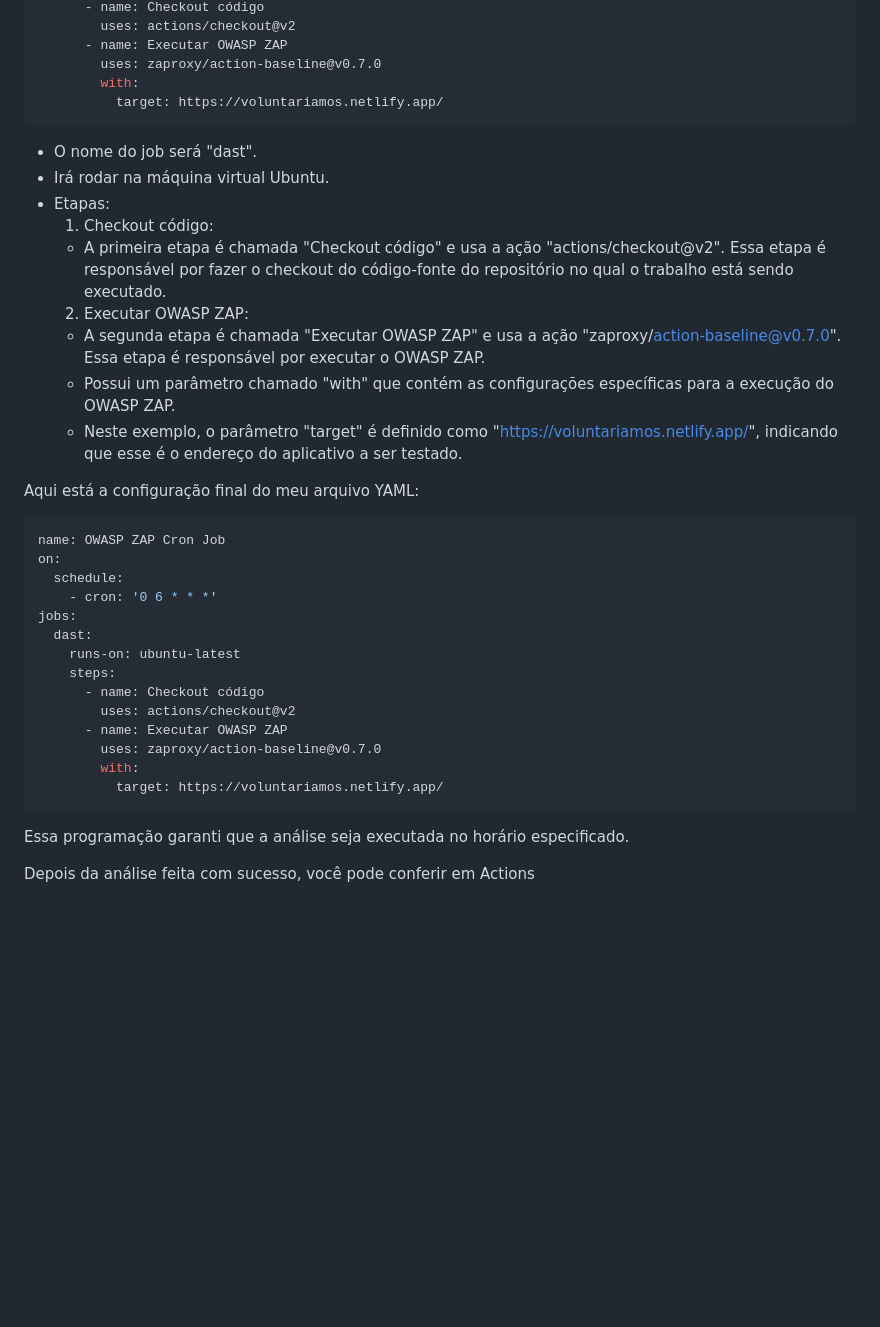
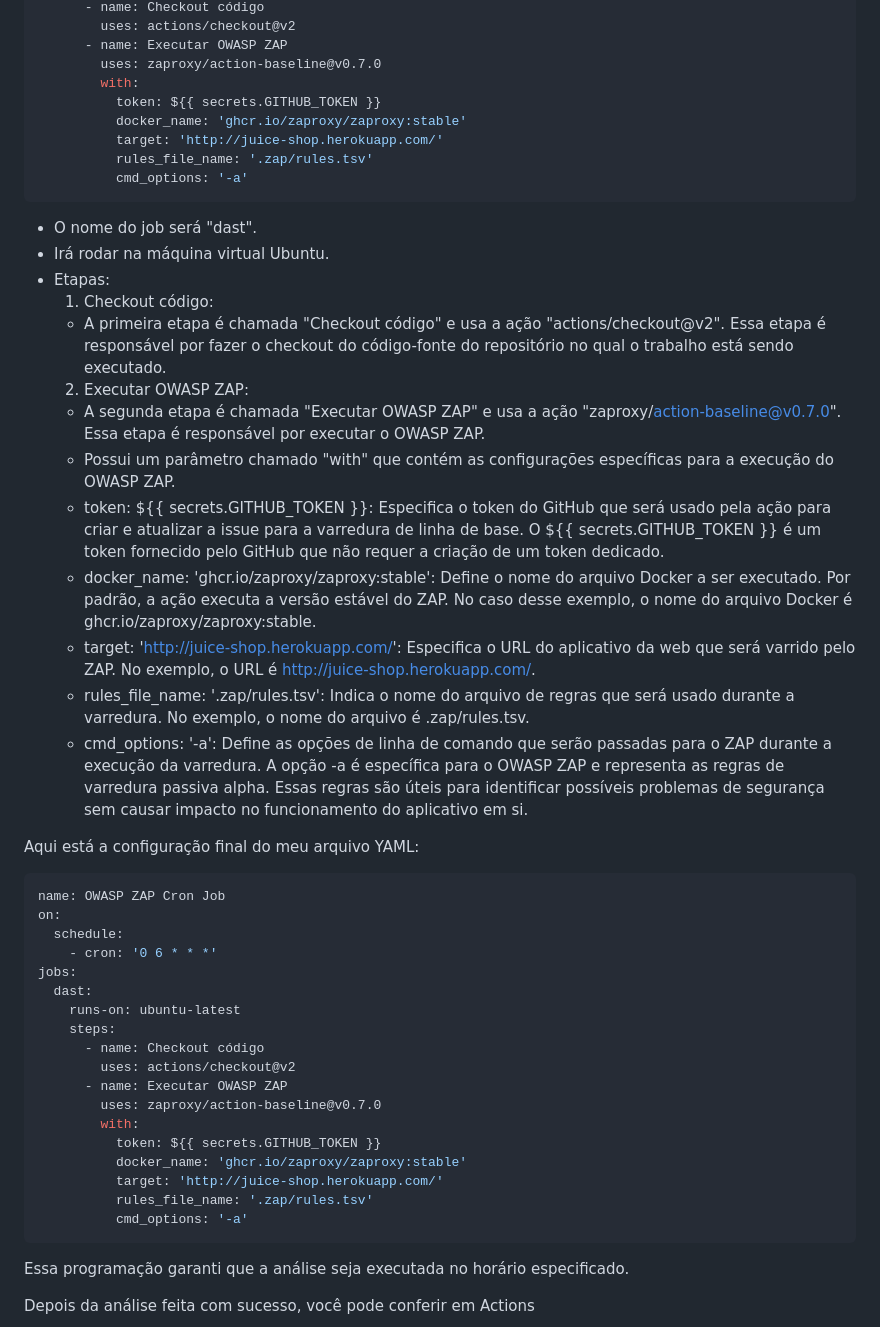
Before and after one commit to rayanepimentel/InfoSec-iniciante, a Markdown page: devSecOps/pipeline-dast.md, the part around the change. GitHub-like rendering; blank space fills up the shorter version.

````diff
--- a/devSecOps/pipeline-dast.md
+++ b/devSecOps/pipeline-dast.md
@@ -65,7 +65,11 @@ jobs:
       - name: Executar OWASP ZAP
         uses: zaproxy/action-baseline@v0.7.0
         with:
-          target: https://voluntariamos.netlify.app/
+          token: ${{ secrets.GITHUB_TOKEN }}
+          docker_name: 'ghcr.io/zaproxy/zaproxy:stable'
+          target: 'http://juice-shop.herokuapp.com/'
+          rules_file_name: '.zap/rules.tsv'
+          cmd_options: '-a'
 ```
 
 - O nome do job será "dast".
@@ -76,7 +80,11 @@ jobs:
     2. Executar OWASP ZAP:
     - A segunda etapa é chamada "Executar OWASP ZAP" e usa a ação "zaproxy/action-baseline@v0.7.0". Essa etapa é responsável por executar o OWASP ZAP.
     - Possui um parâmetro chamado "with" que contém as configurações específicas para a execução do OWASP ZAP.
-    - Neste exemplo, o parâmetro "target" é definido como "https://voluntariamos.netlify.app/", indicando que esse é o endereço do aplicativo a ser testado.
+    - token: ${{ secrets.GITHUB_TOKEN }}: Especifica o token do GitHub que será usado pela ação para criar e atualizar a issue para a varredura de linha de base. O ${{ secrets.GITHUB_TOKEN }} é um token fornecido pelo GitHub que não requer a criação de um token dedicado.
+    - docker_name: 'ghcr.io/zaproxy/zaproxy:stable': Define o nome do arquivo Docker a ser executado. Por padrão, a ação executa a versão estável do ZAP. No caso desse exemplo, o nome do arquivo Docker é ghcr.io/zaproxy/zaproxy:stable.
+    - target: 'http://juice-shop.herokuapp.com/': Especifica o URL do aplicativo da web que será varrido pelo ZAP. No exemplo, o URL é http://juice-shop.herokuapp.com/.
+    - rules_file_name: '.zap/rules.tsv': Indica o nome do arquivo de regras que será usado durante a varredura. No exemplo, o nome do arquivo é .zap/rules.tsv.
+    - cmd_options: '-a': Define as opções de linha de comando que serão passadas para o ZAP durante a execução da varredura. A opção -a é específica para o OWASP ZAP e representa as regras de varredura passiva alpha. Essas regras são úteis para identificar possíveis problemas de segurança sem causar impacto no funcionamento do aplicativo em si.
 
 
 Aqui está a configuração final do meu arquivo YAML:
@@ -95,7 +103,11 @@ jobs:
       - name: Executar OWASP ZAP
         uses: zaproxy/action-baseline@v0.7.0
         with:
-          target: https://voluntariamos.netlify.app/
+          token: ${{ secrets.GITHUB_TOKEN }}
+          docker_name: 'ghcr.io/zaproxy/zaproxy:stable'
+          target: 'http://juice-shop.herokuapp.com/'
+          rules_file_name: '.zap/rules.tsv'
+          cmd_options: '-a'
 ```
 
 Essa programação garanti que a análise seja executada no horário especificado.
````
